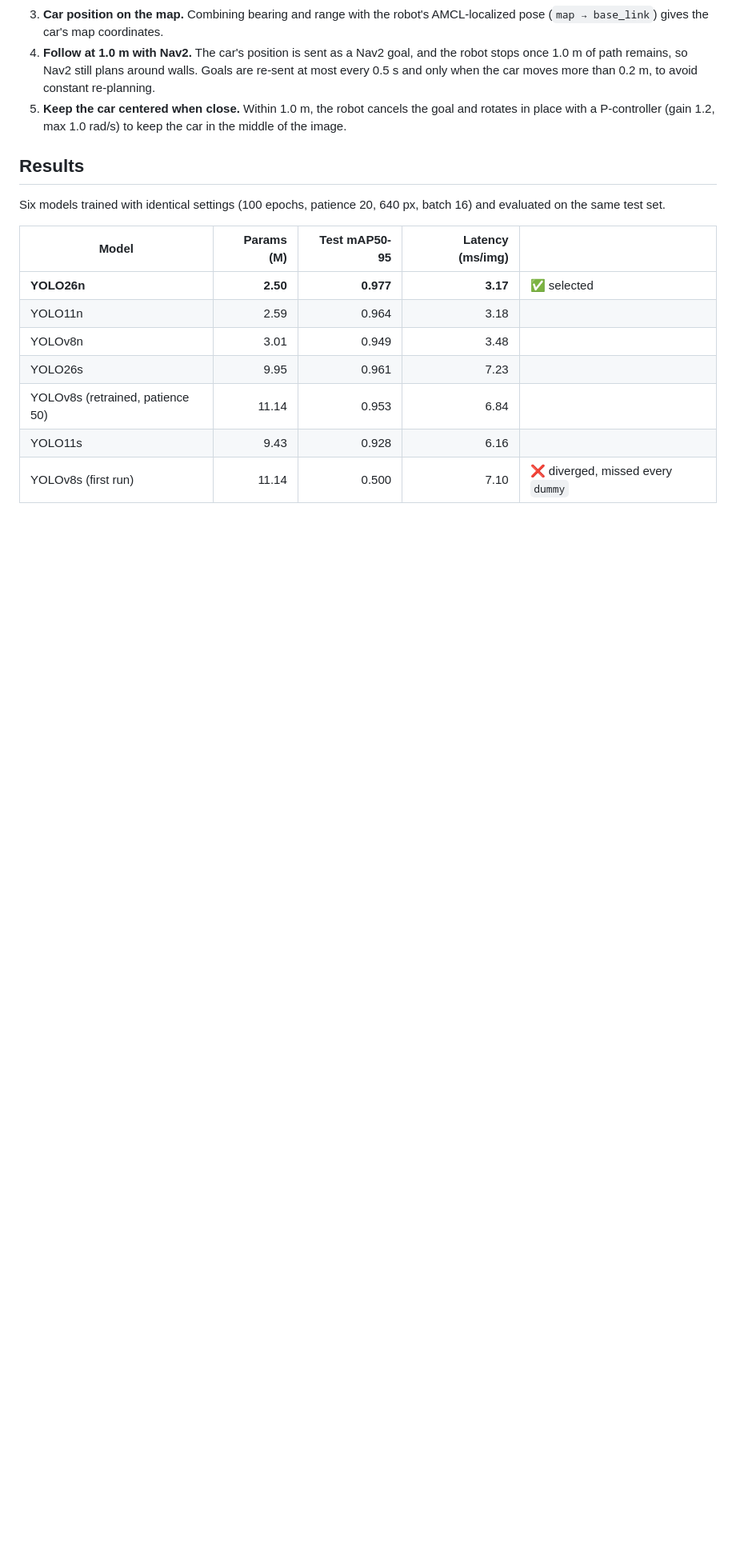
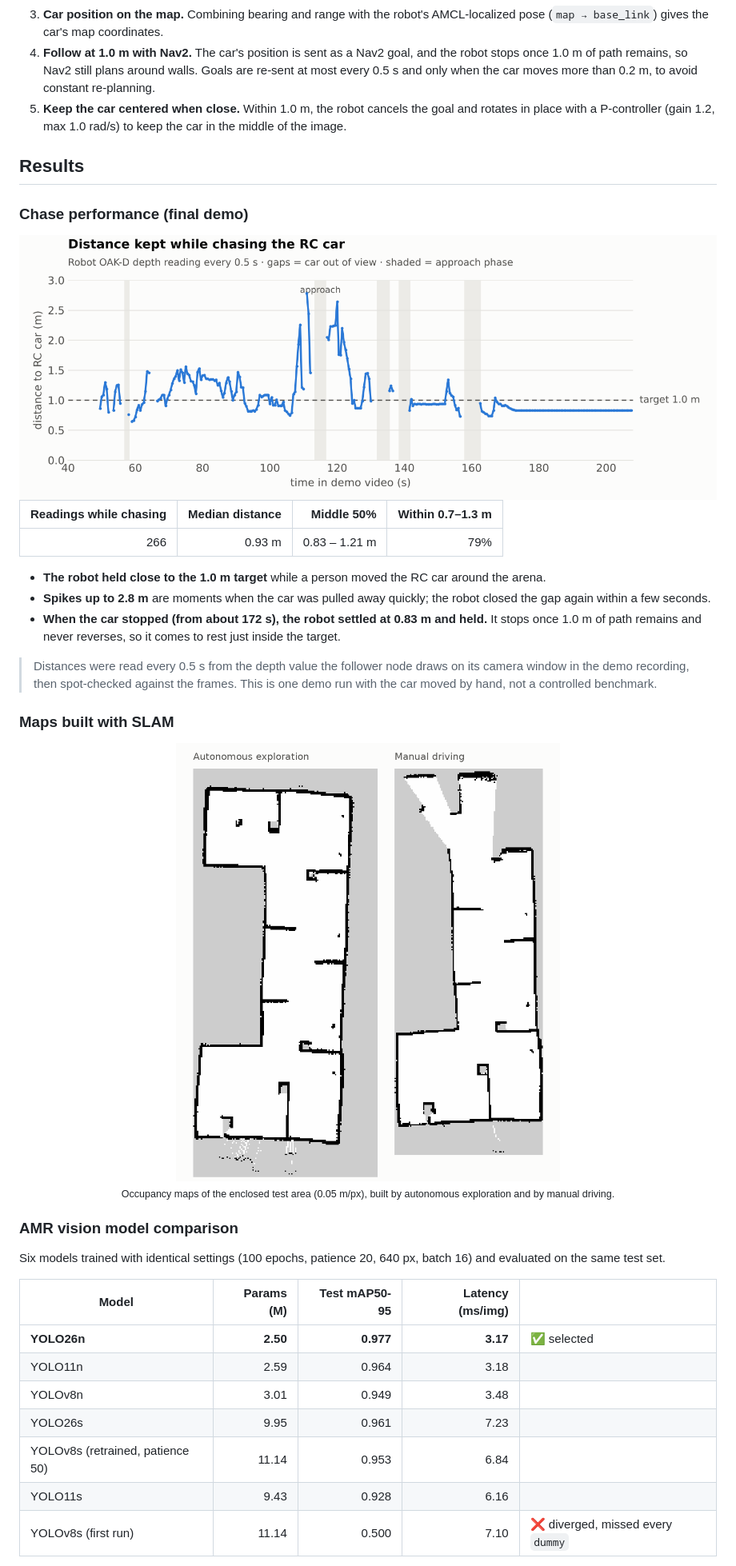
Before and after one commit to mi1nn/mi1nn, a Markdown page: projects/overwatch-amr.md, the part around the change. Shown at 80% size. GitHub-like rendering; pictures changed too: assets/overwatch-chase-distance-light.png (added), assets/overwatch-slam-maps.png (added); blank space fills up the shorter version.

```diff
--- a/projects/overwatch-amr.md
+++ b/projects/overwatch-amr.md
@@ -39,6 +39,32 @@ Once the robot sees the car, it computes the car's position on the map and follo
 
 ## Results
 
+### Chase performance (final demo)
+
+<picture>
+  <source media="(prefers-color-scheme: dark)" srcset="../assets/overwatch-chase-distance-dark.png">
+  <img src="../assets/overwatch-chase-distance-light.png" width="100%" alt="Distance to the RC car over time during the final demo, staying around the 1.0 m target">
+</picture>
+
+| Readings while chasing | Median distance | Middle 50% | Within 0.7–1.3 m |
+|---:|---:|---:|---:|
+| 266 | 0.93 m | 0.83 – 1.21 m | 79% |
+
+- **The robot held close to the 1.0 m target** while a person moved the RC car around the arena.
+- **Spikes up to 2.8 m** are moments when the car was pulled away quickly; the robot closed the gap again within a few seconds.
+- **When the car stopped (from about 172 s), the robot settled at 0.83 m and held.** It stops once 1.0 m of path remains and never reverses, so it comes to rest just inside the target.
+
+> Distances were read every 0.5 s from the depth value the follower node draws on its camera window in the demo recording, then spot-checked against the frames. This is one demo run with the car moved by hand, not a controlled benchmark.
+
+### Maps built with SLAM
+
+<p align="center">
+  <img src="../assets/overwatch-slam-maps.png" width="55%" alt="Two occupancy maps of the enclosed test area">
+  <br><sub>Occupancy maps of the enclosed test area (0.05 m/px), built by autonomous exploration and by manual driving.</sub>
+</p>
+
+### AMR vision model comparison
+
 Six models trained with identical settings (100 epochs, patience 20, 640 px, batch 16) and evaluated on the same test set.
 
 | Model | Params (M) | Test mAP50-95 | Latency (ms/img) | |
```
Also changed, not shown: projects/overwatch-amr.ko.md (+26 -0 lines), assets/overwatch-chase-distance-dark.png (added).
